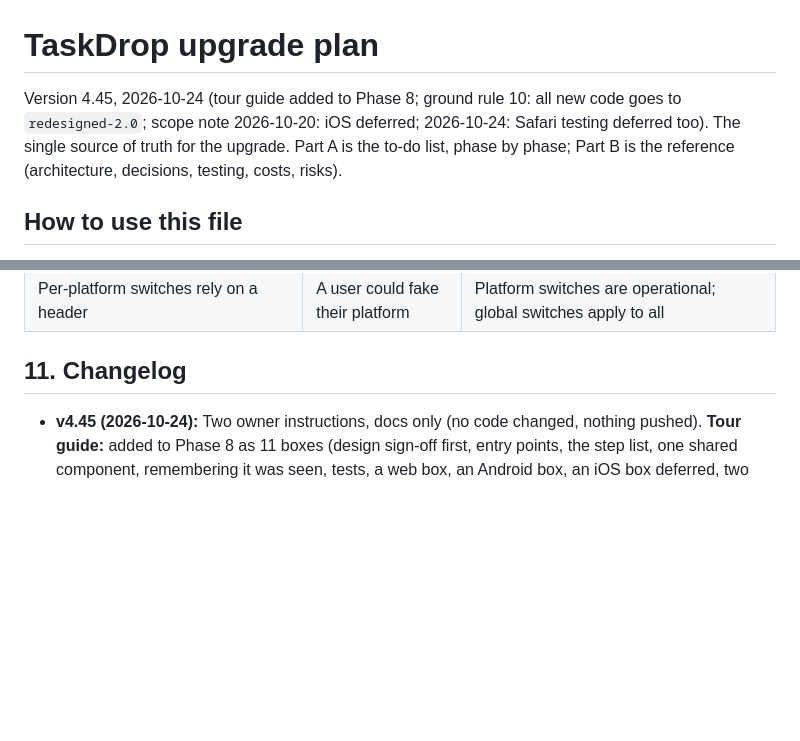
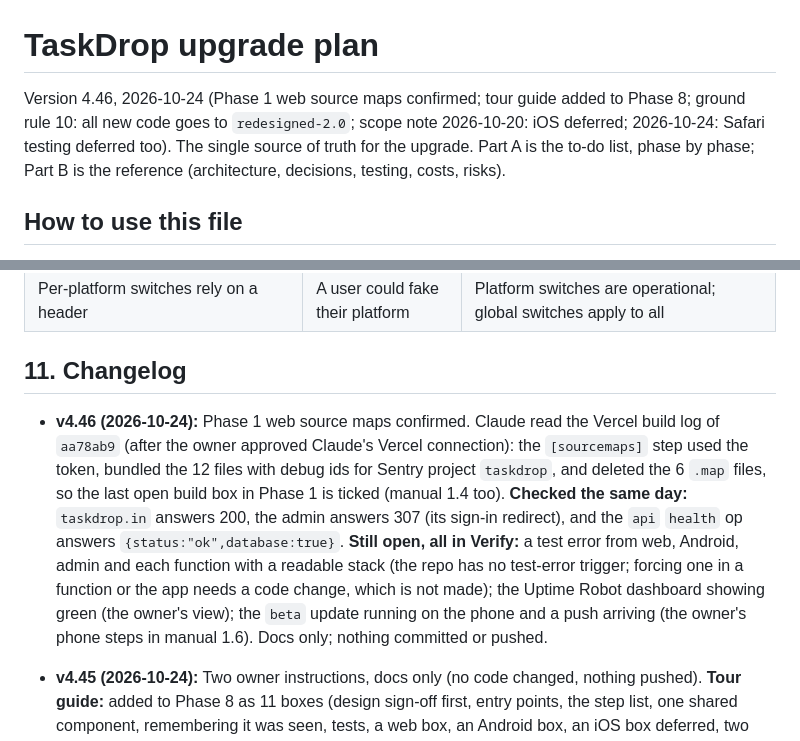
Before and after one commit to hitendureacts77/taskdrop, a Markdown page: docs/UPGRADE_PLAN.md, 2 parts joined by grey strips. Drawn GitHub-style; blank space fills up the shorter version.

Commit message:
docs: Phase 1 web source maps confirmed from the build log (plan v4.46)
Co-Authored-By: Claude Sonnet 5.5 <noreply@anthropic.com>

```diff
--- a/docs/UPGRADE_PLAN.md
+++ b/docs/UPGRADE_PLAN.md
@@ -1,6 +1,6 @@
 # TaskDrop upgrade plan
 
-Version 4.45, 2026-10-24 (tour guide added to Phase 8; ground rule 10: all new code goes to `redesigned-2.0`; scope note 2026-10-20: iOS deferred; 2026-10-24: Safari testing deferred too). The single source of truth for the upgrade. Part A is the to-do list, phase by phase; Part B is the reference (architecture, decisions, testing, costs, risks).
+Version 4.46, 2026-10-24 (Phase 1 web source maps confirmed; tour guide added to Phase 8; ground rule 10: all new code goes to `redesigned-2.0`; scope note 2026-10-20: iOS deferred; 2026-10-24: Safari testing deferred too). The single source of truth for the upgrade. Part A is the to-do list, phase by phase; Part B is the reference (architecture, decisions, testing, costs, risks).
 
 ## How to use this file
 
@@ -1173,6 +1173,7 @@ Prices for `.in` from tld-list.com on 2026-10-07 (USD, 1 year, incl. fees); avai
 
 ## 11. Changelog
 
+- **v4.46 (2026-10-24):** Phase 1 web source maps confirmed. Claude read the Vercel build log of `aa78ab9` (after the owner approved Claude's Vercel connection): the `[sourcemaps]` step used the token, bundled the 12 files with debug ids for Sentry project `taskdrop`, and deleted the 6 `.map` files, so the last open build box in Phase 1 is ticked (manual 1.4 too). **Checked the same day:** `taskdrop.in` answers 200, the admin answers 307 (its sign-in redirect), and the `api` `health` op answers `{status:"ok",database:true}`. **Still open, all in Verify:** a test error from web, Android, admin and each function with a readable stack (the repo has no test-error trigger; forcing one in a function or the app needs a code change, which is not made); the Uptime Robot dashboard showing green (the owner's view); the `beta` update running on the phone and a push arriving (the owner's phone steps in manual 1.6). Docs only; nothing committed or pushed.
 - **v4.45 (2026-10-24):** Two owner instructions, docs only (no code changed, nothing pushed). **Tour guide:** added to Phase 8 as 11 boxes (design sign-off first, entry points, the step list, one shared component, remembering it was seen, tests, a web box, an Android box, an iOS box deferred, two Verify boxes). It starts from the account menu next to "Help & support" and is offered once after onboarding; it explains what TaskDrop is, the Hire/Earn switch, each tab, posting, offers, how the money is held and Help & support. Written from the live source: the tabs are Home, Explore, My Tasks or My Work, Wallet and Profile (`BottomTabBar.tsx`), and the account menu rows are in `AppHeader.tsx`. Open design point recorded in the box: on phones the tabs are native, so the tour cannot spotlight them exactly. **Ground rule 10:** every new code change is pushed to `redesigned-2.0` in both repos (by pull request, or direct when you say so), code that is only on a local branch is not done, and `main` is never touched; the local branches still waiting to be pushed are listed there. Phase 8 on the board is now 0 of 29 (10 deferred, 19 open). Part B section 2 has the two decisions.
 - **v4.44 (2026-10-24):** Phase 1 and 2 owner-manual work that Claude could do. **Found:** the last web build did not upload source maps, because the Vercel variable is `SENTRY_AUTH_TOKEN_TASKDROP_USERAPP` and the script read only `SENTRY_AUTH_TOKEN`; `scripts/upload-web-sourcemaps.mjs` now accepts both (commit `10f5165`, local branch `fix/web-sourcemap-token`, **not pushed**). **Confirmed:** the `beta` APK build uploaded its native source maps to Sentry, so the "Source maps uploaded from EAS" box is ticked (Phase 1 is now 17 of 28, 6 deferred, 5 open). **Done:** an over-the-air update was published to channel `beta` (group `166484f3`, from `d49d681`) with its source maps uploaded to Sentry by hand; whether the phone runs it is not confirmed (the owner's check in manual 1.6 step 4). **Also:** the Playwright suite passed 20 of 20 locally against the test project; GitHub cannot start `e2e.yml` because `main` doesn't have it (manual 2.5 rewritten). Not done: the Phase 1 test errors and push test (manual 1.6 steps 2 and 3), and everything in Phase 2 that needs the owner (2.1 list, 2.2 full job, 2.4 admin pages, 2.6 a week of use).
 
```
Also changed, not shown: other parts of docs/UPGRADE_PLAN.md (+1 -1 lines), docs/OWNER_MANUAL.md (+1 -1 lines).
